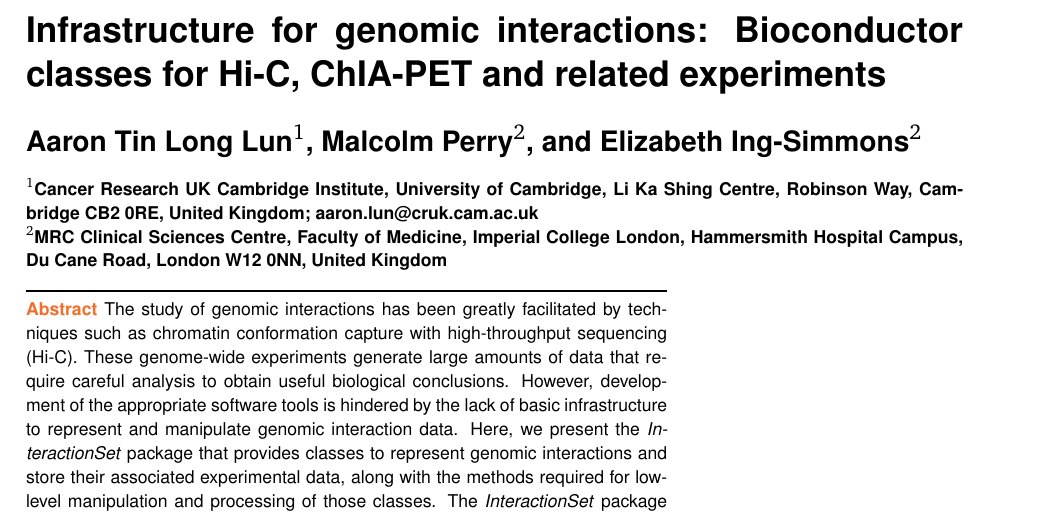
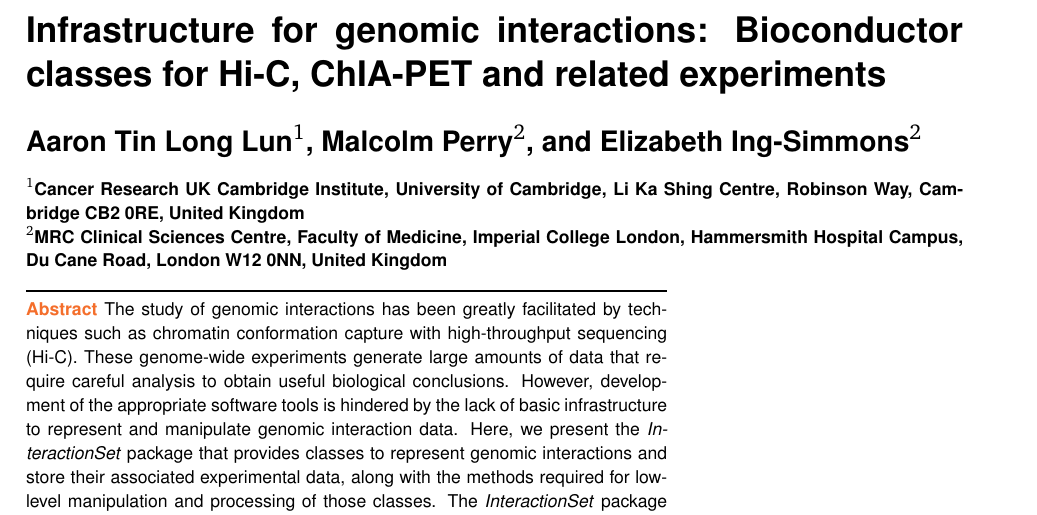
Before and after one commit to LTLA/BiocISet2016, a LaTeX paper (main.tex): part of page 1 of 6, cut so that both start at the same text. Compiled offline with pdfLaTeX.

Commit message:
Removed email address.

```diff
--- a/main.tex
+++ b/main.tex
@@ -18,7 +18,7 @@
 \title{Infrastructure for genomic interactions: Bioconductor classes for Hi-C, ChIA-PET and related experiments}
 
 \author[1]{Aaron Tin Long Lun}
-\affil[1]{Cancer Research UK Cambridge Institute, University of Cambridge, Li Ka Shing Centre, Robinson Way, Cambridge CB2 0RE, United Kingdom; aaron.lun@cruk.cam.ac.uk}
+\affil[1]{Cancer Research UK Cambridge Institute, University of Cambridge, Li Ka Shing Centre, Robinson Way, Cambridge CB2 0RE, United Kingdom}
 \author[2]{Malcolm Perry}
 \affil[2]{MRC Clinical Sciences Centre, Faculty of Medicine, Imperial College London, Hammersmith Hospital Campus, Du Cane Road, London W12 0NN, United Kingdom}
 \author[2]{Elizabeth Ing-Simmons}
```
